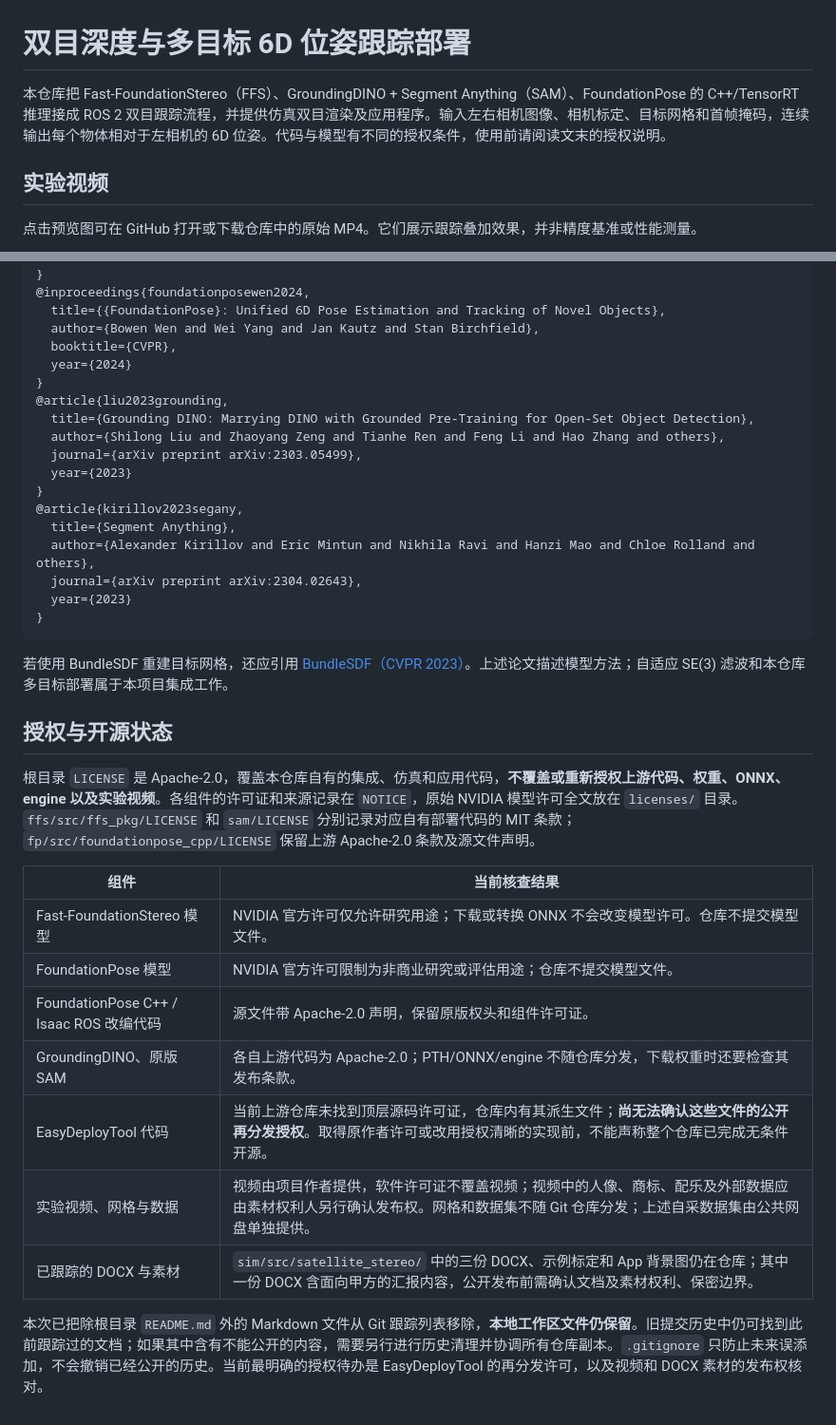
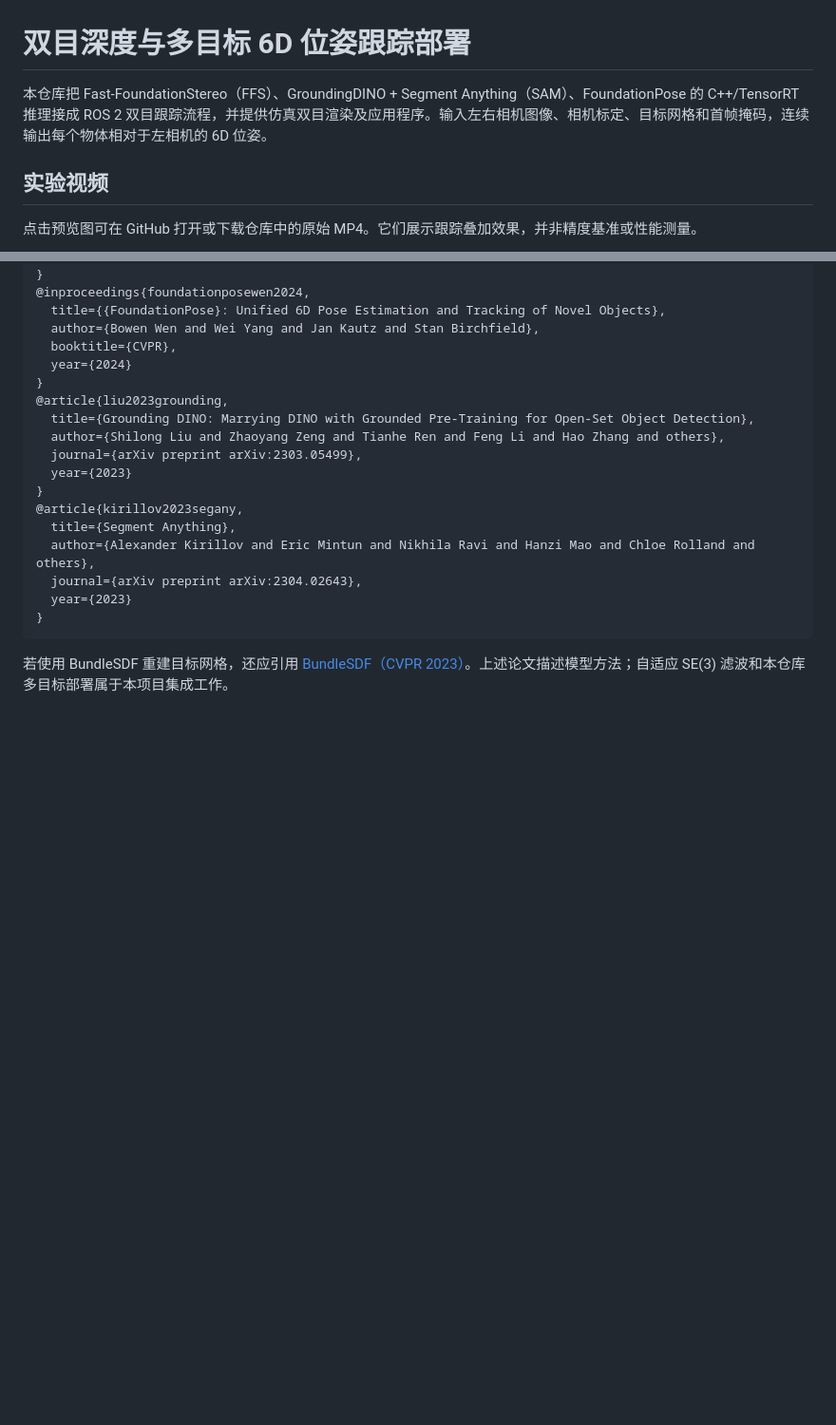
Before and after one commit to hc1600203208-ctrl/ffs-fp-sam, a Markdown page: README.md, 2 parts joined by grey strips. Shown at 95% size. GitHub-like rendering; blank space fills up the shorter version.

Commit message:
删除 README 授权与开源状态章节

````diff
--- a/README.md
+++ b/README.md
@@ -1,6 +1,6 @@
 # 双目深度与多目标 6D 位姿跟踪部署
 
-本仓库把 Fast-FoundationStereo（FFS）、GroundingDINO + Segment Anything（SAM）、FoundationPose 的 C++/TensorRT 推理接成 ROS 2 双目跟踪流程，并提供仿真双目渲染及应用程序。输入左右相机图像、相机标定、目标网格和首帧掩码，连续输出每个物体相对于左相机的 6D 位姿。代码与模型有不同的授权条件，使用前请阅读文末的授权说明。
+本仓库把 Fast-FoundationStereo（FFS）、GroundingDINO + Segment Anything（SAM）、FoundationPose 的 C++/TensorRT 推理接成 ROS 2 双目跟踪流程，并提供仿真双目渲染及应用程序。输入左右相机图像、相机标定、目标网格和首帧掩码，连续输出每个物体相对于左相机的 6D 位姿。
 
 ## 实验视频
 
@@ -158,19 +158,3 @@ ros2 launch foundationpose_cpp foundationpose_stereo_tracker_multi.launch.py \
 ```
 
 若使用 BundleSDF 重建目标网格，还应引用 [BundleSDF（CVPR 2023）](https://arxiv.org/abs/2303.14158)。上述论文描述模型方法；自适应 SE(3) 滤波和本仓库多目标部署属于本项目集成工作。
-
-## 授权与开源状态
-
-根目录 `LICENSE` 是 Apache-2.0，覆盖本仓库自有的集成、仿真和应用代码，**不覆盖或重新授权上游代码、权重、ONNX、engine 以及实验视频**。各组件的许可证和来源记录在 `NOTICE`，原始 NVIDIA 模型许可全文放在 `licenses/` 目录。`ffs/src/ffs_pkg/LICENSE` 和 `sam/LICENSE` 分别记录对应自有部署代码的 MIT 条款；`fp/src/foundationpose_cpp/LICENSE` 保留上游 Apache-2.0 条款及源文件声明。
-
-| 组件 | 当前核查结果 |
-| --- | --- |
-| Fast-FoundationStereo 模型 | NVIDIA 官方许可仅允许研究用途；下载或转换 ONNX 不会改变模型许可。仓库不提交模型文件。 |
-| FoundationPose 模型 | NVIDIA 官方许可限制为非商业研究或评估用途；仓库不提交模型文件。 |
-| FoundationPose C++ / Isaac ROS 改编代码 | 源文件带 Apache-2.0 声明，保留原版权头和组件许可证。 |
-| GroundingDINO、原版 SAM | 各自上游代码为 Apache-2.0；PTH/ONNX/engine 不随仓库分发，下载权重时还要检查其发布条款。 |
-| EasyDeployTool 代码 | 当前上游仓库未找到顶层源码许可证，仓库内有其派生文件；**尚无法确认这些文件的公开再分发授权**。取得原作者许可或改用授权清晰的实现前，不能声称整个仓库已完成无条件开源。 |
-| 实验视频、网格与数据 | 视频由项目作者提供，软件许可证不覆盖视频；视频中的人像、商标、配乐及外部数据应由素材权利人另行确认发布权。网格和数据集不随 Git 仓库分发；上述自采数据集由公共网盘单独提供。 |
-| 已跟踪的 DOCX 与素材 | `sim/src/satellite_stereo/` 中的三份 DOCX、示例标定和 App 背景图仍在仓库；其中一份 DOCX 含面向甲方的汇报内容，公开发布前需确认文档及素材权利、保密边界。 |
-
-本次已把除根目录 `README.md` 外的 Markdown 文件从 Git 跟踪列表移除，**本地工作区文件仍保留**。旧提交历史中仍可找到此前跟踪过的文档；如果其中含有不能公开的内容，需要另行进行历史清理并协调所有仓库副本。`.gitignore` 只防止未来误添加，不会撤销已经公开的历史。当前最明确的授权待办是 EasyDeployTool 的再分发许可，以及视频和 DOCX 素材的发布权核对。
````
